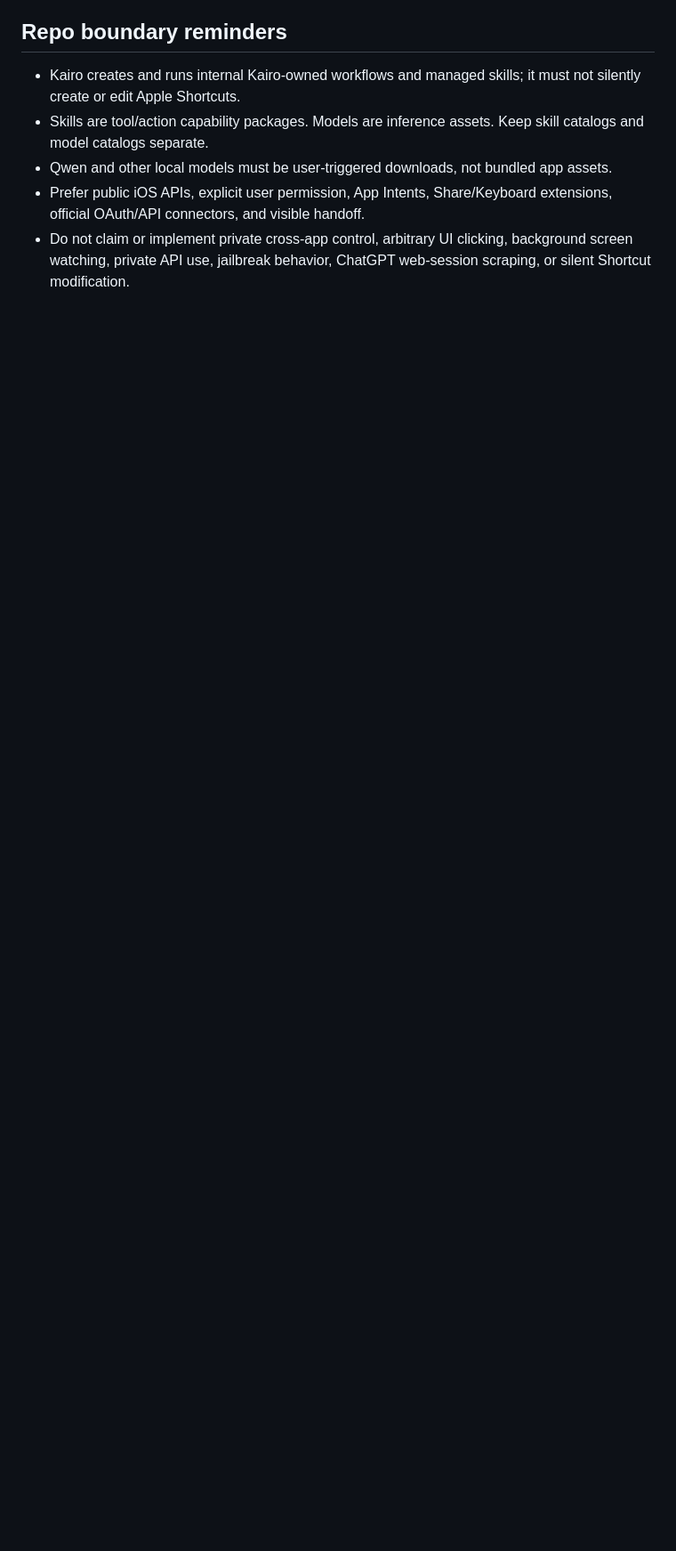
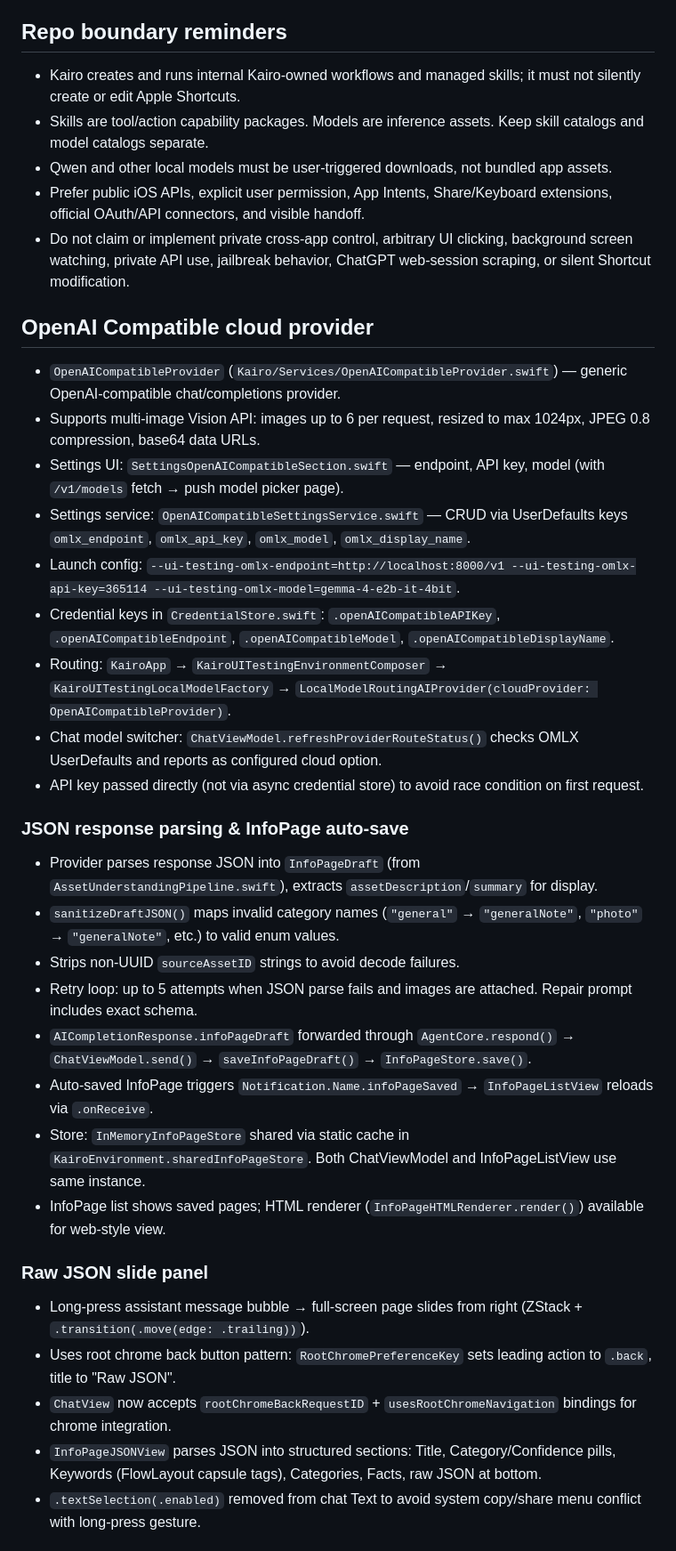
Before and after one commit to easonwumac/kairo, a Markdown page: AGENTS.md, the part around one of its changes. Shown at 89% size. Rendered like a GitHub page; blank space fills up the shorter version.

Commit message:
docs: add OpenAI compatible provider, UI patterns, performance notes, known issues

```diff
--- a/AGENTS.md
+++ b/AGENTS.md
@@ -45,3 +45,35 @@
 - Qwen and other local models must be user-triggered downloads, not bundled app assets.
 - Prefer public iOS APIs, explicit user permission, App Intents, Share/Keyboard extensions, official OAuth/API connectors, and visible handoff.
 - Do not claim or implement private cross-app control, arbitrary UI clicking, background screen watching, private API use, jailbreak behavior, ChatGPT web-session scraping, or silent Shortcut modification.
+
+## OpenAI Compatible cloud provider
+
+- `OpenAICompatibleProvider` (`Kairo/Services/OpenAICompatibleProvider.swift`) — generic OpenAI-compatible chat/completions provider.
+- Supports multi-image Vision API: images up to 6 per request, resized to max 1024px, JPEG 0.8 compression, base64 data URLs.
+- Settings UI: `SettingsOpenAICompatibleSection.swift` — endpoint, API key, model (with `/v1/models` fetch → push model picker page).
+- Settings service: `OpenAICompatibleSettingsService.swift` — CRUD via UserDefaults keys `omlx_endpoint`, `omlx_api_key`, `omlx_model`, `omlx_display_name`.
+- Launch config: `--ui-testing-omlx-endpoint=http://localhost:8000/v1 --ui-testing-omlx-api-key=365114 --ui-testing-omlx-model=gemma-4-e2b-it-4bit`.
+- Credential keys in `CredentialStore.swift`: `.openAICompatibleAPIKey`, `.openAICompatibleEndpoint`, `.openAICompatibleModel`, `.openAICompatibleDisplayName`.
+- Routing: `KairoApp` → `KairoUITestingEnvironmentComposer` → `KairoUITestingLocalModelFactory` → `LocalModelRoutingAIProvider(cloudProvider: OpenAICompatibleProvider)`.
+- Chat model switcher: `ChatViewModel.refreshProviderRouteStatus()` checks OMLX UserDefaults and reports as configured cloud option.
+- API key passed directly (not via async credential store) to avoid race condition on first request.
+
+### JSON response parsing & InfoPage auto-save
+
+- Provider parses response JSON into `InfoPageDraft` (from `AssetUnderstandingPipeline.swift`), extracts `assetDescription`/`summary` for display.
+- `sanitizeDraftJSON()` maps invalid category names (`"general"` → `"generalNote"`, `"photo"` → `"generalNote"`, etc.) to valid enum values.
+- Strips non-UUID `sourceAssetID` strings to avoid decode failures.
+- Retry loop: up to 5 attempts when JSON parse fails and images are attached. Repair prompt includes exact schema.
+- `AICompletionResponse.infoPageDraft` forwarded through `AgentCore.respond()` → `ChatViewModel.send()` → `saveInfoPageDraft()` → `InfoPageStore.save()`.
+- Auto-saved InfoPage triggers `Notification.Name.infoPageSaved` → `InfoPageListView` reloads via `.onReceive`.
+- Store: `InMemoryInfoPageStore` shared via static cache in `KairoEnvironment.sharedInfoPageStore`. Both ChatViewModel and InfoPageListView use same instance.
+- InfoPage list shows saved pages; HTML renderer (`InfoPageHTMLRenderer.render()`) available for web-style view.
+
+### Raw JSON slide panel
+
+- Long-press assistant message bubble → full-screen page slides from right (ZStack + `.transition(.move(edge: .trailing))`).
+- Uses root chrome back button pattern: `RootChromePreferenceKey` sets leading action to `.back`, title to "Raw JSON".
+- `ChatView` now accepts `rootChromeBackRequestID` + `usesRootChromeNavigation` bindings for chrome integration.
+- `InfoPageJSONView` parses JSON into structured sections: Title, Category/Confidence pills, Keywords (FlowLayout capsule tags), Categories, Facts, raw JSON at bottom.
+- `.textSelection(.enabled)` removed from chat Text to avoid system copy/share menu conflict with long-press gesture.
+
```
Also changed, not shown: other parts of AGENTS.md (+23 -0 lines).
